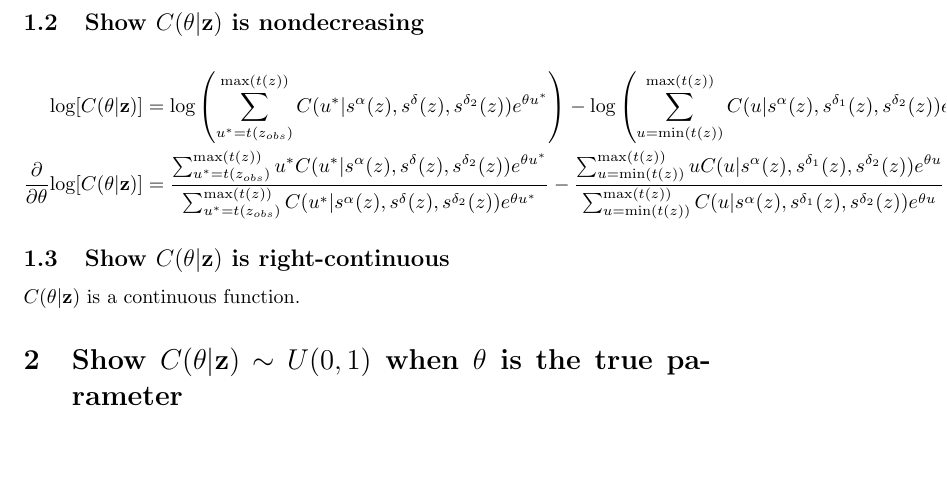
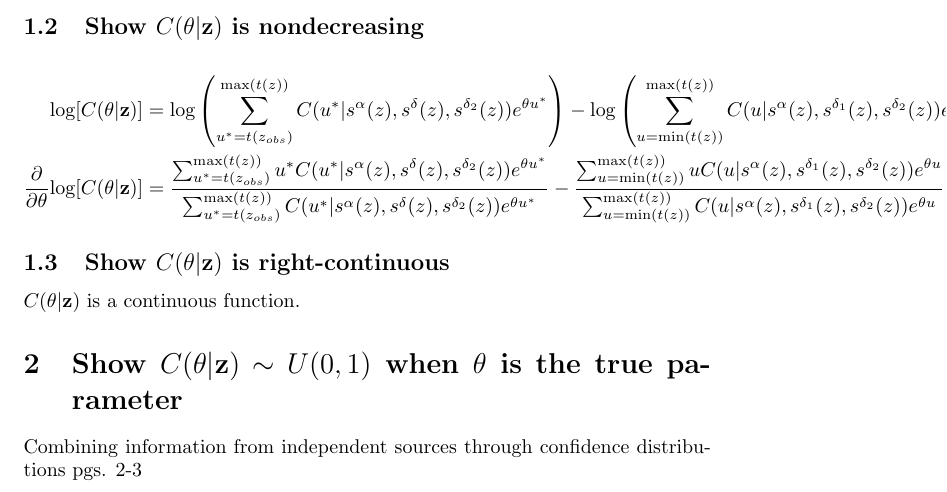
Before and after one commit to travisander7/cd_research, a LaTeX document (papers/cd_math.tex): part of page 2 of 2, cut so that both start at the same text, the shorter picture padded with empty space. Compiled offline with pdfLaTeX.

Commit message:
Use UCB is a CD for proof

```diff
--- a/papers/cd_math.tex
+++ b/papers/cd_math.tex
@@ -94,5 +94,7 @@ Let $\theta \in \Theta$ and $\textbf{Z} \in \mathcal{Z}$. A confidence distribut
 $C(\theta|\textbf{z})$ is a continuous function.
 
 \section{Show $C(\theta|\textbf{z}) \sim U(0, 1)$ when $\theta$ is the true parameter}
+Combining information from independent sources through confidence distributions
+pgs. 2-3
 
 \end{document}
```
